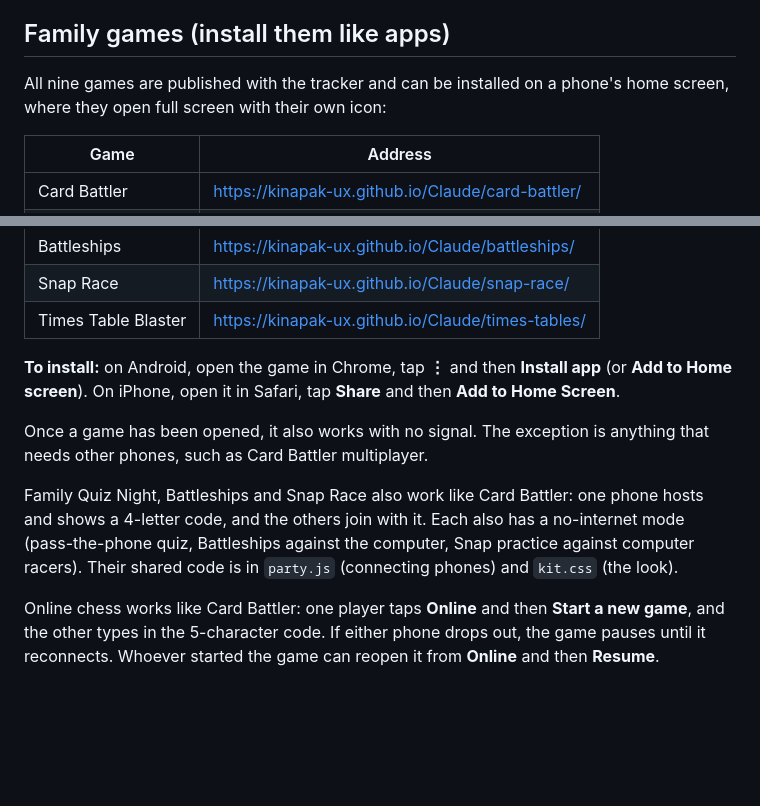
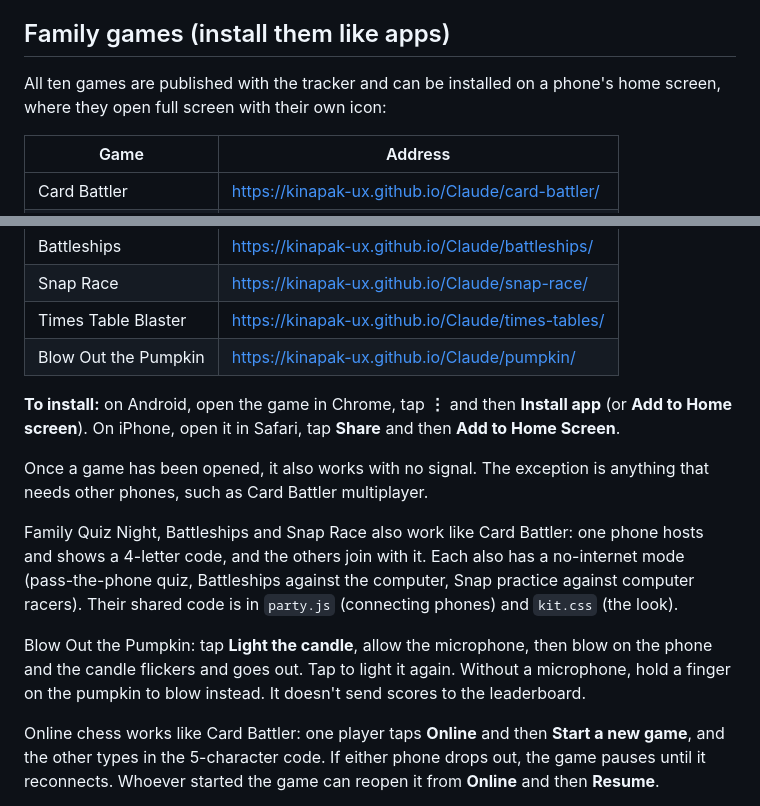
Before and after one commit to kinapak-ux/Claude, a Markdown page: README.md, 2 parts joined by grey strips. GitHub-like rendering; blank space fills up the shorter version.

Commit message:
README: add Blow Out the Pumpkin to the family games
Co-Authored-By: Claude Opus 5.5 <noreply@anthropic.com>
Claude-Session: https://claude.ai/code/session_01GBnMCimq4vWmjkg9D4cREx

```diff
--- a/README.md
+++ b/README.md
@@ -74,7 +74,7 @@ A fantasy Top Trumps game that 2 to 6 players play on their own phones. It lives
 
 ## Family games (install them like apps)
 
-All nine games are published with the tracker and can be installed on a phone's home screen, where they open full screen with their own icon:
+All ten games are published with the tracker and can be installed on a phone's home screen, where they open full screen with their own icon:
 
 | Game | Address |
 |---|---|
@@ -87,12 +87,15 @@ All nine games are published with the tracker and can be installed on a phone's
 | Battleships | https://kinapak-ux.github.io/Claude/battleships/ |
 | Snap Race | https://kinapak-ux.github.io/Claude/snap-race/ |
 | Times Table Blaster | https://kinapak-ux.github.io/Claude/times-tables/ |
+| Blow Out the Pumpkin | https://kinapak-ux.github.io/Claude/pumpkin/ |
 
 **To install:** on Android, open the game in Chrome, tap **⋮** and then **Install app** (or **Add to Home screen**). On iPhone, open it in Safari, tap **Share** and then **Add to Home Screen**.
 
 Once a game has been opened, it also works with no signal. The exception is anything that needs other phones, such as Card Battler multiplayer.
 
 Family Quiz Night, Battleships and Snap Race also work like Card Battler: one phone hosts and shows a 4-letter code, and the others join with it. Each also has a no-internet mode (pass-the-phone quiz, Battleships against the computer, Snap practice against computer racers). Their shared code is in `party.js` (connecting phones) and `kit.css` (the look).
+
+Blow Out the Pumpkin: tap **Light the candle**, allow the microphone, then blow on the phone and the candle flickers and goes out. Tap to light it again. Without a microphone, hold a finger on the pumpkin to blow instead. It doesn't send scores to the leaderboard.
 
 Online chess works like Card Battler: one player taps **Online** and then **Start a new game**, and the other types in the 5-character code. If either phone drops out, the game pauses until it reconnects. Whoever started the game can reopen it from **Online** and then **Resume**.
 
```
